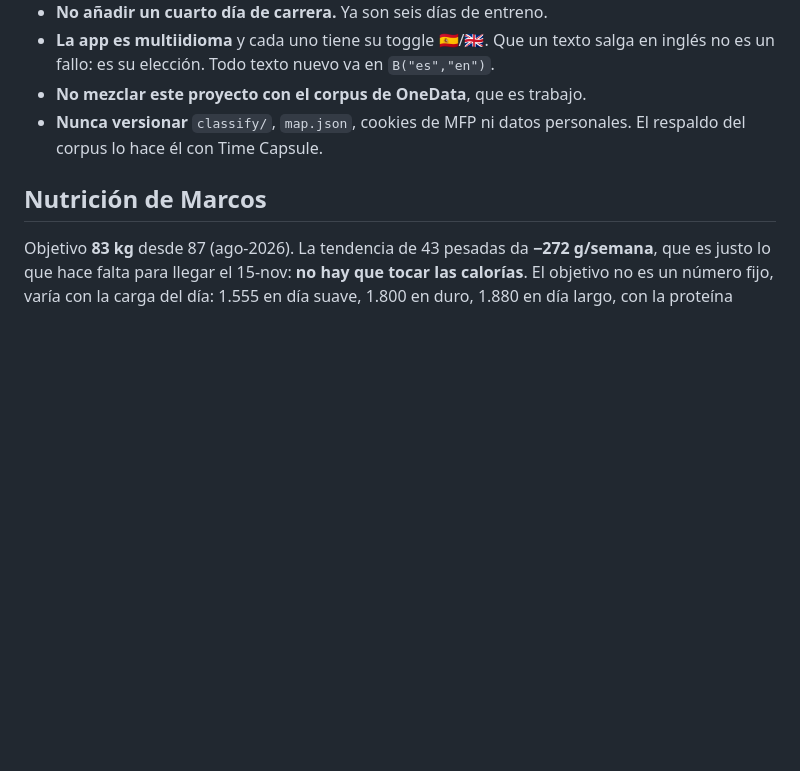
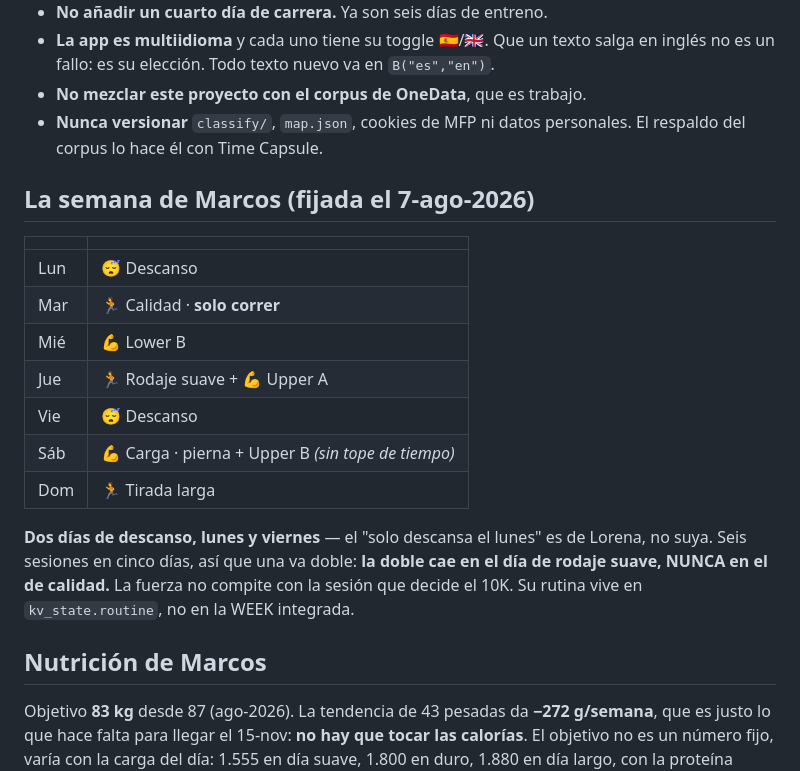
Before and after one commit to marcos0bed/hombro-seguro, a Markdown page: CLAUDE.md, the part around the change. Drawn GitHub-style; blank space fills up the shorter version.

Commit message:
La semana de Marcos, fijada
Dos días de descanso (lun y vie): el 'solo el lunes' es de Lorena. Seis
sesiones en cinco días, y la doble va en el día de rodaje suave, nunca en el de
calidad. Sábado pasa a pierna + Upper B completo, así que el martes vuelve a
ser solo correr.

Co-Authored-By: Claude <noreply@anthropic.com>

```diff
--- a/CLAUDE.md
+++ b/CLAUDE.md
@@ -30,6 +30,24 @@ Sofía es perfil **solo running** (`rt.mode==="run"`): nada de comida ni peso.
 - **No mezclar este proyecto con el corpus de OneData**, que es trabajo.
 - **Nunca versionar** `classify/`, `map.json`, cookies de MFP ni datos
   personales. El respaldo del corpus lo hace él con Time Capsule.
+
+## La semana de Marcos (fijada el 7-ago-2026)
+
+| | |
+|---|---|
+| Lun | 😴 Descanso |
+| Mar | 🏃 Calidad · **solo correr** |
+| Mié | 💪 Lower B |
+| Jue | 🏃 Rodaje suave + 💪 Upper A |
+| Vie | 😴 Descanso |
+| Sáb | 💪 Carga · pierna + Upper B *(sin tope de tiempo)* |
+| Dom | 🏃 Tirada larga |
+
+**Dos días de descanso, lunes y viernes** — el "solo descansa el lunes" es de
+Lorena, no suya. Seis sesiones en cinco días, así que una va doble: **la doble
+cae en el día de rodaje suave, NUNCA en el de calidad.** La fuerza no compite
+con la sesión que decide el 10K. Su rutina vive en `kv_state.routine`, no en la
+WEEK integrada.
 
 ## Nutrición de Marcos
 
```
